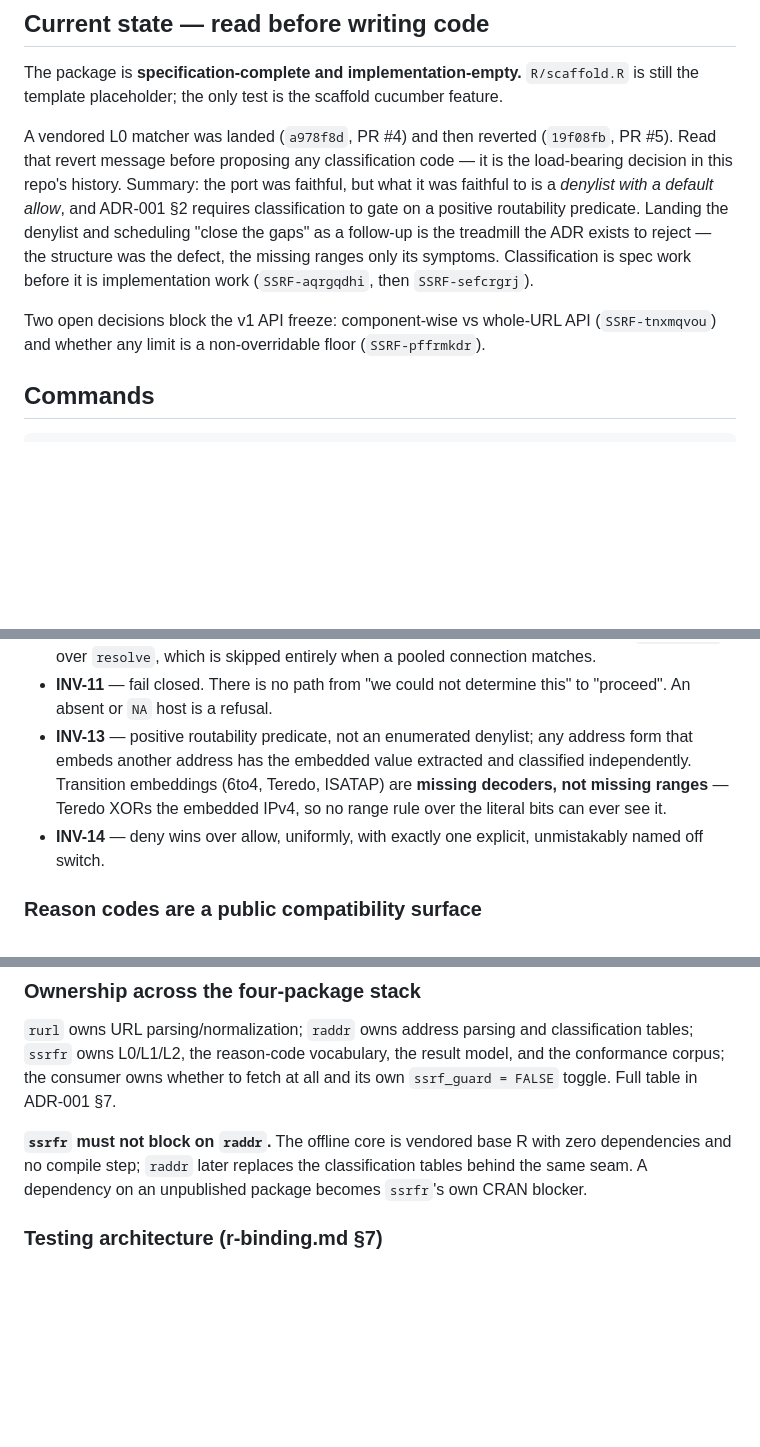
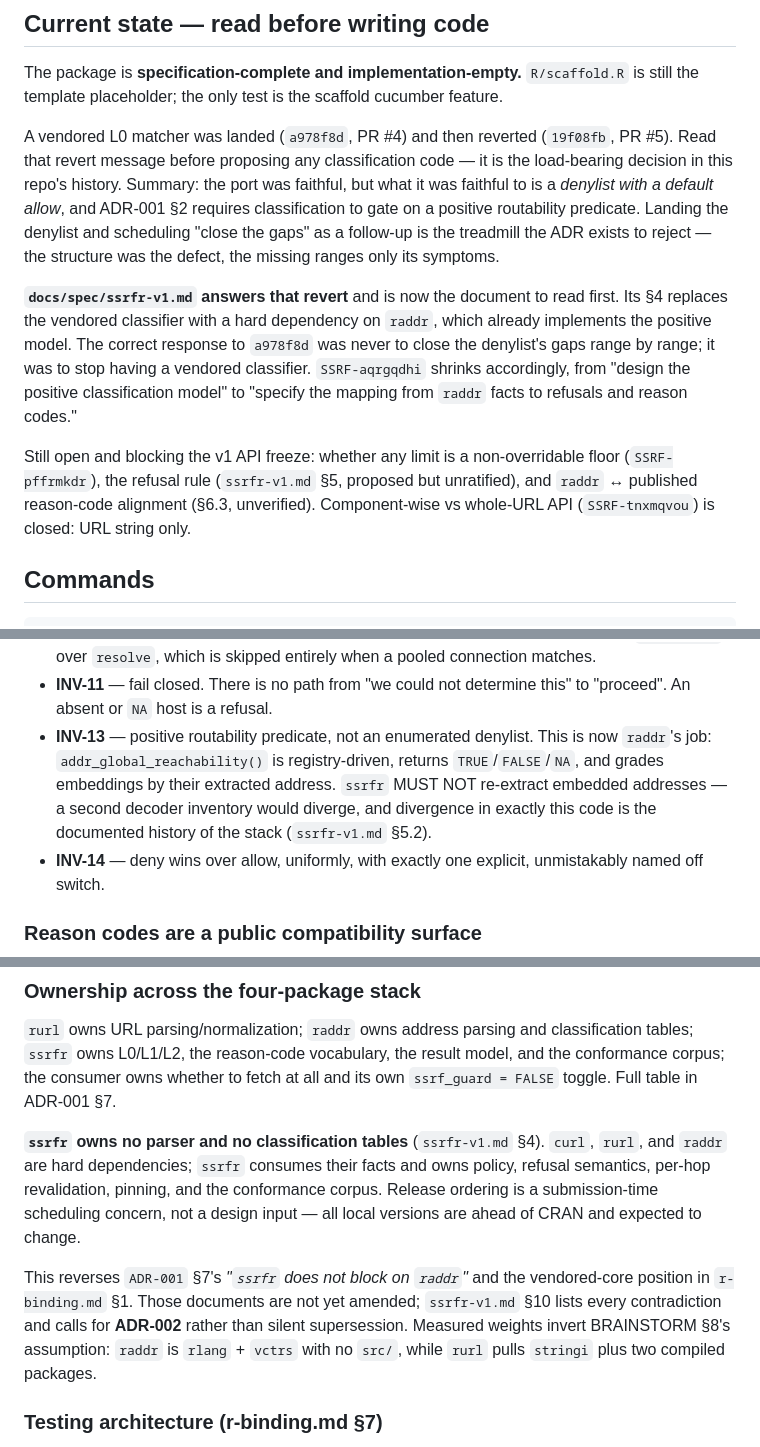
Before and after one commit to bart-turczynski/ssrfr, a Markdown page: CLAUDE.md, 3 parts joined by grey strips. Rendered like a GitHub page; blank space fills up the shorter version.

Commit message:
docs: align CLAUDE.md with the v1 spec (#SSRF-xrlijlqq)
CLAUDE.md was written before the dependency reversal and told future
sessions the opposite of what ssrfr-v1.md §4 now specifies: vendored
zero-dependency core, "must not block on raddr", CRAN release order as a
design constraint. A guidance file that contradicts the spec is worse
than no guidance file.

Corrected: the dependency contract, the INV-13 bullet (embeddings belong
to raddr; ssrfr must not re-extract), the document hierarchy, and the
open-decision list. Points at ssrfr-v1.md §10 for the contradictions in
ADR-001 §7 and r-binding.md §1 that are recorded but not yet amended.

Refs SSRF-xrlijlqq

Co-Authored-By: Claude Opus 5 <noreply@anthropic.com>

```diff
--- a/CLAUDE.md
+++ b/CLAUDE.md
@@ -26,12 +26,20 @@ but what it was faithful to is a *denylist with a default allow*, and ADR-001 §
 requires classification to gate on a positive routability predicate. Landing the
 denylist and scheduling "close the gaps" as a follow-up is the treadmill the ADR
 exists to reject — the structure was the defect, the missing ranges only its
-symptoms. Classification is spec work before it is implementation work
-(`SSRF-aqrgqdhi`, then `SSRF-sefcrgrj`).
+symptoms.
 
-Two open decisions block the v1 API freeze: component-wise vs whole-URL API
-(`SSRF-tnxmqvou`) and whether any limit is a non-overridable floor
-(`SSRF-pffrmkdr`).
+**`docs/spec/ssrfr-v1.md` answers that revert** and is now the document to read
+first. Its §4 replaces the vendored classifier with a hard dependency on `raddr`,
+which already implements the positive model. The correct response to `a978f8d` was
+never to close the denylist's gaps range by range; it was to stop having a
+vendored classifier. `SSRF-aqrgqdhi` shrinks accordingly, from "design the
+positive classification model" to "specify the mapping from `raddr` facts to
+refusals and reason codes."
+
+Still open and blocking the v1 API freeze: whether any limit is a non-overridable
+floor (`SSRF-pffrmkdr`), the refusal rule (`ssrfr-v1.md` §5, proposed but
+unratified), and `raddr` ↔ published reason-code alignment (§6.3, unverified).
+Component-wise vs whole-URL API (`SSRF-tnxmqvou`) is closed: URL string only.
 
 ## Commands
 
@@ -125,11 +134,12 @@ it. The ones most likely to be violated by a plausible-looking change:
   when a pooled connection matches.
 - **INV-11** — fail closed. There is no path from "we could not determine this"
   to "proceed". An absent or `NA` host is a refusal.
-- **INV-13** — positive routability predicate, not an enumerated denylist; any
-  address form that embeds another address has the embedded value extracted and
-  classified independently. Transition embeddings (6to4, Teredo, ISATAP) are
-  **missing decoders, not missing ranges** — Teredo XORs the embedded IPv4, so no
-  range rule over the literal bits can ever see it.
+- **INV-13** — positive routability predicate, not an enumerated denylist. This is
+  now `raddr`'s job: `addr_global_reachability()` is registry-driven, returns
+  `TRUE`/`FALSE`/`NA`, and grades embeddings by their extracted address. `ssrfr`
+  MUST NOT re-extract embedded addresses — a second decoder inventory would
+  diverge, and divergence in exactly this code is the documented history of the
+  stack (`ssrfr-v1.md` §5.2).
 - **INV-14** — deny wins over allow, uniformly, with exactly one explicit,
   unmistakably named off switch.
 
@@ -149,10 +159,18 @@ classification tables; `ssrfr` owns L0/L1/L2, the reason-code vocabulary, the
 result model, and the conformance corpus; the consumer owns whether to fetch at
 all and its own `ssrf_guard = FALSE` toggle. Full table in ADR-001 §7.
 
-**`ssrfr` must not block on `raddr`.** The offline core is vendored base R with
-zero dependencies and no compile step; `raddr` later replaces the classification
-tables behind the same seam. A dependency on an unpublished package becomes
-`ssrfr`'s own CRAN blocker.
+**`ssrfr` owns no parser and no classification tables** (`ssrfr-v1.md` §4).
+`curl`, `rurl`, and `raddr` are hard dependencies; `ssrfr` consumes their facts
+and owns policy, refusal semantics, per-hop revalidation, pinning, and the
+conformance corpus. Release ordering is a submission-time scheduling concern, not
+a design input — all local versions are ahead of CRAN and expected to change.
+
+This reverses `ADR-001` §7's *"`ssrfr` does not block on `raddr`"* and the
+vendored-core position in `r-binding.md` §1. Those documents are not yet amended;
+`ssrfr-v1.md` §10 lists every contradiction and calls for **ADR-002** rather than
+silent supersession. Measured weights invert BRAINSTORM §8's assumption: `raddr`
+is `rlang` + `vctrs` with no `src/`, while `rurl` pulls `stringi` plus two
+compiled packages.
 
 ### Testing architecture (r-binding.md §7)
 
```
Also changed, not shown: other parts of CLAUDE.md (+1 -0 lines).
